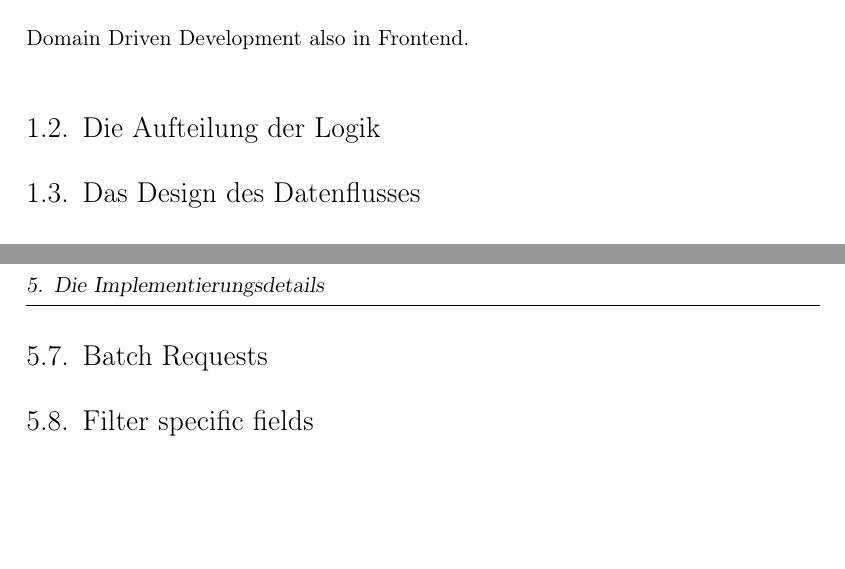
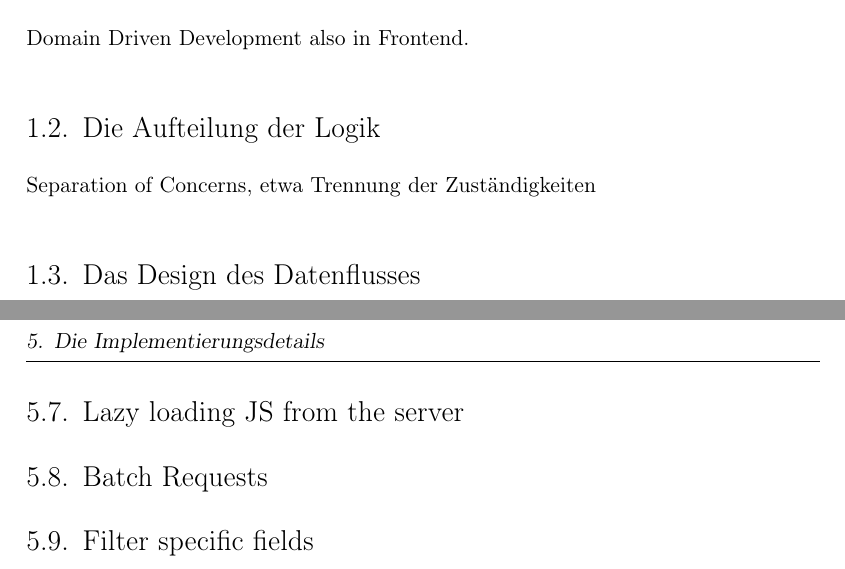
Before and after one commit to thiloilg/masterarbeit, a LaTeX book (Masterarbeit.tex, which reads docs/Hauptteil/DieAllumfassendeArchitektur.tex): two parts of pages 21 and 30 of 35, joined at a grey line, cut so that both start at the same text, the shorter picture padded with empty space. Compiled offline with pdfLaTeX.

Commit message:
feat(ma): add some notes

```diff
--- a/docs/Hauptteil/DieAllumfassendeArchitektur.tex
+++ b/docs/Hauptteil/DieAllumfassendeArchitektur.tex
@@ -8,6 +8,7 @@ Domain Driven Development also in Frontend.
 
 \section{Die Aufteilung der Logik}
 \label{sec:die-aufteilung-der-logic}
+Separation of Concerns, etwa Trennung der Zuständigkeiten
 
 \section{Das Design des Datenflusses}
 \label{sec:das-design-des-datenflusses}
@@ -176,6 +177,9 @@ Cache then Network
 Stale while Revalidate
 Generic Fallback
 
+\section{Lazy loading JS from the server}
+% laoding plugins on runtime
+
 \section{Batch Requests}
 
 \section{Filter specific fields}
```
